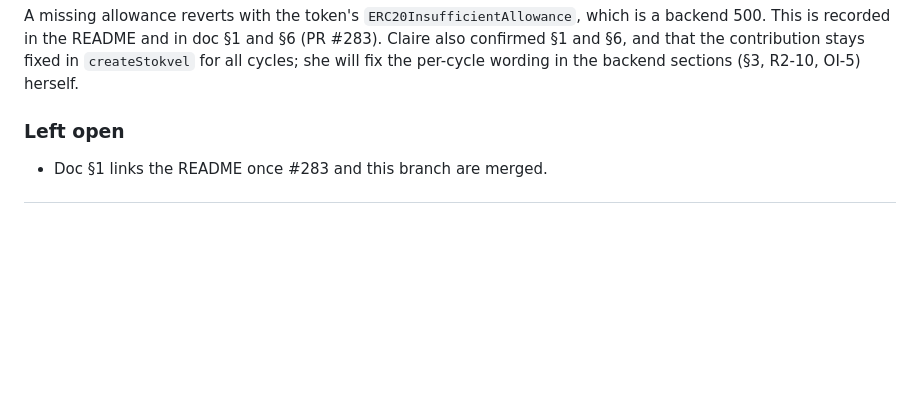
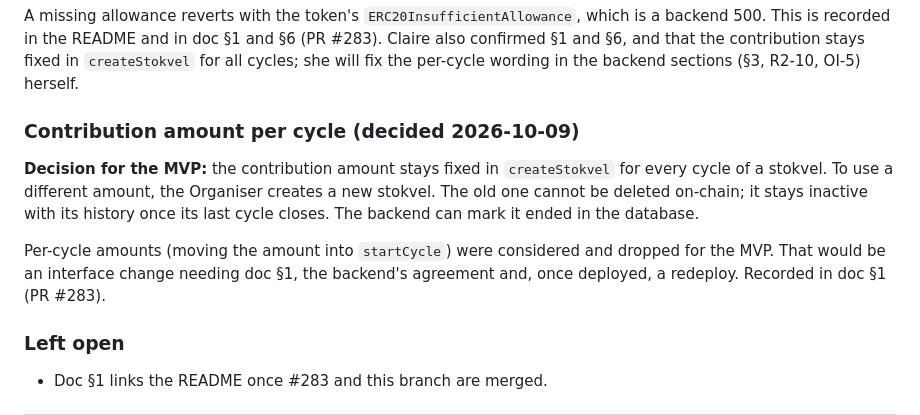
Before and after one commit to Katlego-Sekoele/RemitX, a Markdown page: contracts/smart_contracts_changes.md, the part around the change. Drawn GitHub-style; blank space fills up the shorter version.

Commit message:
docs(contracts): log MVP decision on contribution amount per cycle

```diff
--- a/contracts/smart_contracts_changes.md
+++ b/contracts/smart_contracts_changes.md
@@ -100,6 +100,19 @@ which is a backend 500. This is recorded in the README and in doc §1 and §6
 (PR #283). Claire also confirmed §1 and §6, and that the contribution stays
 fixed in `createStokvel` for all cycles; she will fix the per-cycle wording in
 the backend sections (§3, R2-10, OI-5) herself.
+
+### Contribution amount per cycle (decided 2026-10-09)
+
+**Decision for the MVP:** the contribution amount stays fixed in
+`createStokvel` for every cycle of a stokvel. To use a different amount, the
+Organiser creates a new stokvel. The old one cannot be deleted on-chain; it
+stays inactive with its history once its last cycle closes. The backend can
+mark it ended in the database.
+
+Per-cycle amounts (moving the amount into `startCycle`) were considered and
+dropped for the MVP. That would be an interface change needing doc §1, the
+backend's agreement and, once deployed, a redeploy. Recorded in doc §1 (PR
+#283).
 
 ### Left open
 
```
